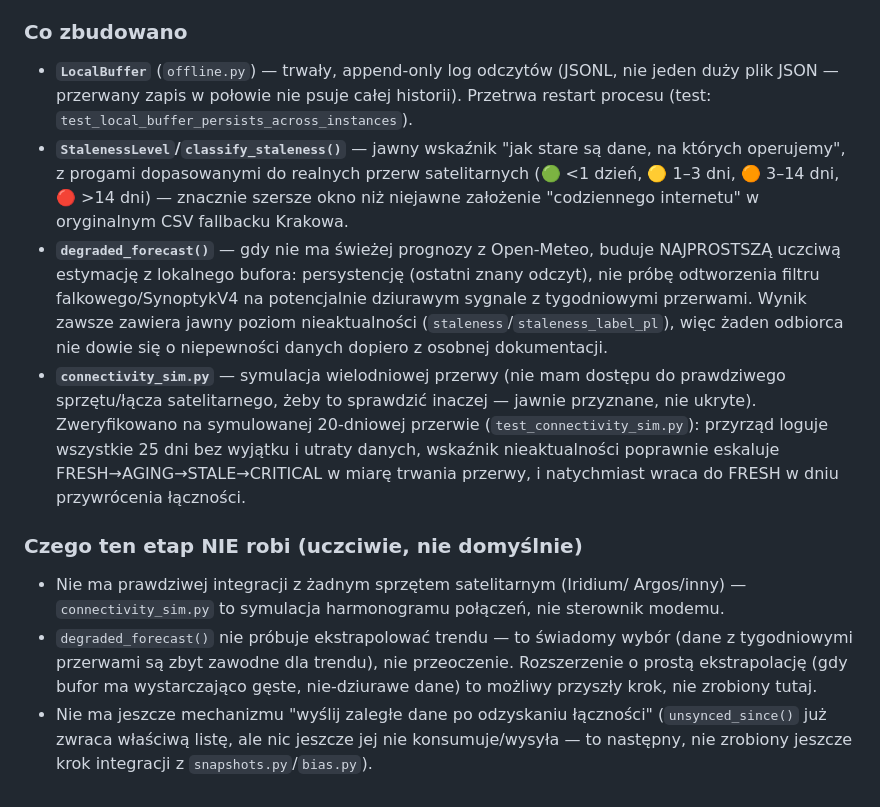
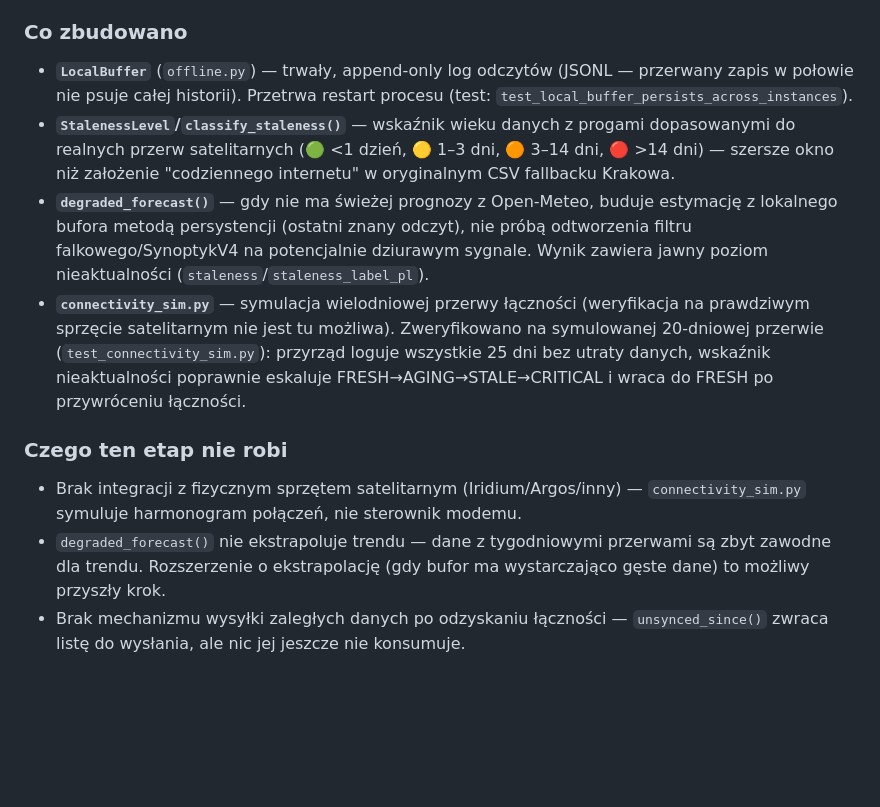
Before and after one commit to jbackk-lang/SYNOPTYK-ARCTIC, a Markdown page: README.md, the part around one of its changes. Rendered like a GitHub page; blank space fills up the shorter version.

```diff
--- a/README.md
+++ b/README.md
@@ -179,40 +161,32 @@ rozróżnienia — zakładało, że brak świeżego Open-Meteo = brak czegokolwi
 ### Co zbudowano
 
 - **`LocalBuffer`** (`offline.py`) — trwały, append-only log odczytów
-  (JSONL, nie jeden duży plik JSON — przerwany zapis w połowie nie psuje
-  całej historii). Przetrwa restart procesu (test:
-  `test_local_buffer_persists_across_instances`).
-- **`StalenessLevel`/`classify_staleness()`** — jawny wskaźnik "jak stare
-  są dane, na których operujemy", z progami dopasowanymi do realnych
-  przerw satelitarnych (🟢 <1 dzień, 🟡 1–3 dni, 🟠 3–14 dni, 🔴 >14 dni) —
-  znacznie szersze okno niż niejawne założenie "codziennego internetu" w
-  oryginalnym CSV fallbacku Krakowa.
+  (JSONL — przerwany zapis w połowie nie psuje całej historii). Przetrwa
+  restart procesu (test: `test_local_buffer_persists_across_instances`).
+- **`StalenessLevel`/`classify_staleness()`** — wskaźnik wieku danych z
+  progami dopasowanymi do realnych przerw satelitarnych (🟢 <1 dzień,
+  🟡 1–3 dni, 🟠 3–14 dni, 🔴 >14 dni) — szersze okno niż założenie
+  "codziennego internetu" w oryginalnym CSV fallbacku Krakowa.
 - **`degraded_forecast()`** — gdy nie ma świeżej prognozy z Open-Meteo,
-  buduje NAJPROSTSZĄ uczciwą estymację z lokalnego bufora: persystencję
-  (ostatni znany odczyt), nie próbę odtworzenia filtru falkowego/SynoptykV4
-  na potencjalnie dziurawym sygnale z tygodniowymi przerwami. Wynik zawsze
-  zawiera jawny poziom nieaktualności (`staleness`/`staleness_label_pl`),
-  więc żaden odbiorca nie dowie się o niepewności danych dopiero z osobnej
-  dokumentacji.
-- **`connectivity_sim.py`** — symulacja wielodniowej przerwy (nie mam
-  dostępu do prawdziwego sprzętu/łącza satelitarnego, żeby to sprawdzić
-  inaczej — jawnie przyznane, nie ukryte). Zweryfikowano na symulowanej
-  20-dniowej przerwie (`test_connectivity_sim.py`): przyrząd loguje
-  wszystkie 25 dni bez wyjątku i utraty danych, wskaźnik nieaktualności
-  poprawnie eskaluje FRESH→AGING→STALE→CRITICAL w miarę trwania przerwy, i
-  natychmiast wraca do FRESH w dniu przywrócenia łączności.
+  buduje estymację z lokalnego bufora metodą persystencji (ostatni znany
+  odczyt), nie próbą odtworzenia filtru falkowego/SynoptykV4 na
+  potencjalnie dziurawym sygnale. Wynik zawiera jawny poziom
+  nieaktualności (`staleness`/`staleness_label_pl`).
+- **`connectivity_sim.py`** — symulacja wielodniowej przerwy łączności
+  (weryfikacja na prawdziwym sprzęcie satelitarnym nie jest tu możliwa).
+  Zweryfikowano na symulowanej 20-dniowej przerwie
+  (`test_connectivity_sim.py`): przyrząd loguje wszystkie 25 dni bez
+  utraty danych, wskaźnik nieaktualności poprawnie eskaluje
+  FRESH→AGING→STALE→CRITICAL i wraca do FRESH po przywróceniu łączności.
 
-### Czego ten etap NIE robi (uczciwie, nie domyślnie)
+### Czego ten etap nie robi
 
-- Nie ma prawdziwej integracji z żadnym sprzętem satelitarnym (Iridium/
-  Argos/inny) — `connectivity_sim.py` to symulacja harmonogramu połączeń,
-  nie sterownik modemu.
-- `degraded_forecast()` nie próbuje ekstrapolować trendu — to świadomy
-  wybór (dane z tygodniowymi przerwami są zbyt zawodne dla trendu), nie
-  przeoczenie. Rozszerzenie o prostą ekstrapolację (gdy bufor ma
-  wystarczająco gęste, nie-dziurawe dane) to możliwy przyszły krok, nie
-  zrobiony tutaj.
-- Nie ma jeszcze mechanizmu "wyślij zaległe dane po odzyskaniu łączności"
-  (`unsynced_since()` już zwraca właściwą listę, ale nic jeszcze jej nie
-  konsumuje/wysyła — to następny, nie zrobiony jeszcze krok integracji z
-  `snapshots.py`/`bias.py`).
+- Brak integracji z fizycznym sprzętem satelitarnym (Iridium/Argos/inny)
+  — `connectivity_sim.py` symuluje harmonogram połączeń, nie sterownik
+  modemu.
+- `degraded_forecast()` nie ekstrapoluje trendu — dane z tygodniowymi
+  przerwami są zbyt zawodne dla trendu. Rozszerzenie o ekstrapolację (gdy
+  bufor ma wystarczająco gęste dane) to możliwy przyszły krok.
+- Brak mechanizmu wysyłki zaległych danych po odzyskaniu łączności —
+  `unsynced_since()` zwraca listę do wysłania, ale nic jej jeszcze nie
+  konsumuje.
```
Also changed, not shown: other parts of README.md (+72 -90 lines).
